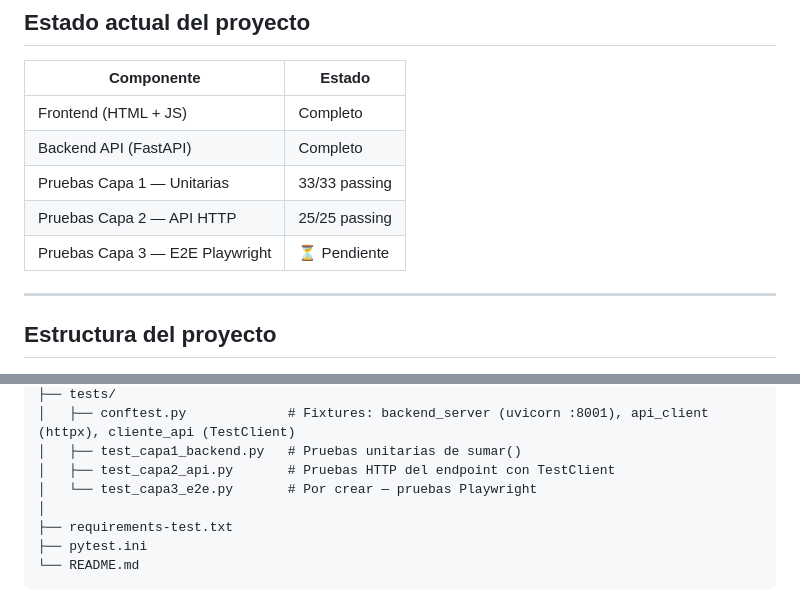
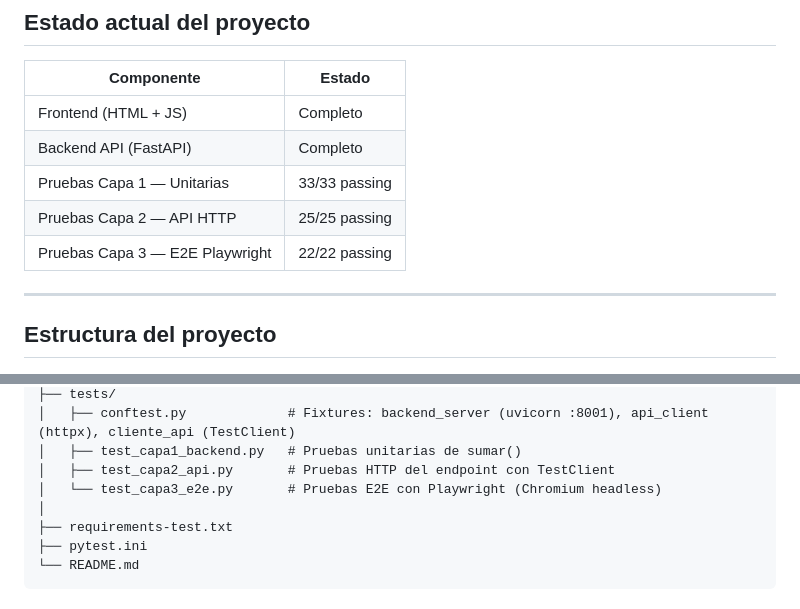
Before and after one commit to ycd17/basicCalculator, a Markdown page: README.md, 2 parts joined by grey strips. GitHub-like rendering.

```diff
--- a/README.md
+++ b/README.md
@@ -12,7 +12,7 @@ Aplicación web de suma. El usuario construye expresiones con dígitos y `+`, la
 | Backend API (FastAPI) | Completo |
 | Pruebas Capa 1 — Unitarias | 33/33 passing |
 | Pruebas Capa 2 — API HTTP | 25/25 passing |
-| Pruebas Capa 3 — E2E Playwright | ⏳ Pendiente |
+| Pruebas Capa 3 — E2E Playwright | 22/22 passing |
 
 ---
 
@@ -33,7 +33,7 @@ clase/
 │   ├── conftest.py             # Fixtures: backend_server (uvicorn :8001), api_client (httpx), cliente_api (TestClient)
 │   ├── test_capa1_backend.py   # Pruebas unitarias de sumar()
 │   ├── test_capa2_api.py       # Pruebas HTTP del endpoint con TestClient
-│   └── test_capa3_e2e.py       # Por crear — pruebas Playwright
+│   └── test_capa3_e2e.py       # Pruebas E2E con Playwright (Chromium headless)
 │
 ├── requirements-test.txt
 ├── pytest.ini
```
Also changed, not shown: other parts of README.md (+87 -9 lines).
